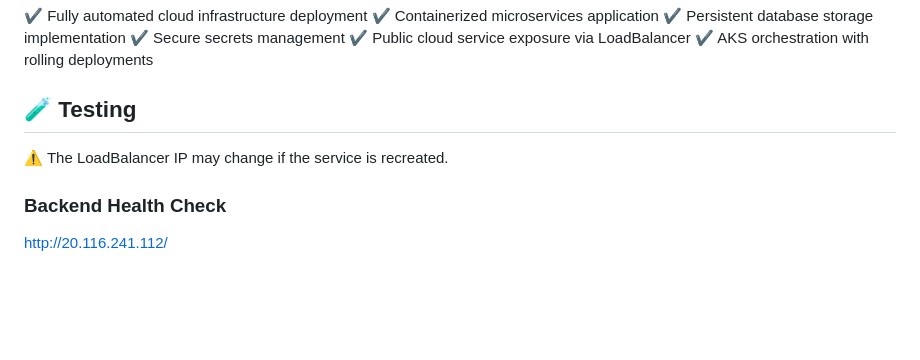
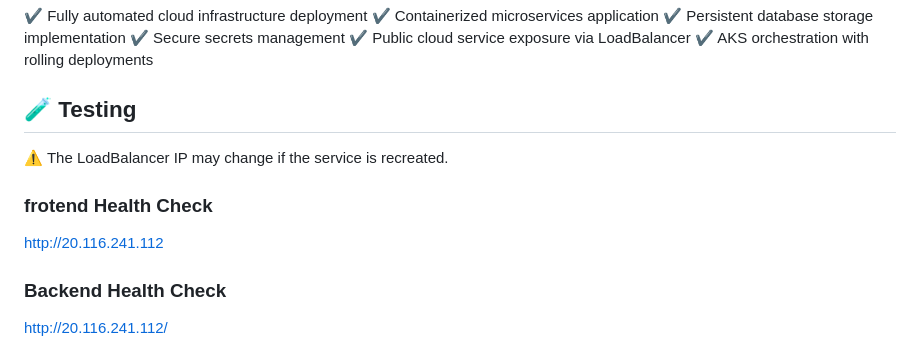
Before and after one commit to BunmiOrunmbe/azure-aks-microservices, a Markdown page: README.md, the part around the change. Drawn GitHub-style; blank space fills up the shorter version.

Commit message:
Updated README with testing and documentation

```diff
--- a/README.md
+++ b/README.md
@@ -163,6 +163,9 @@ POSTGRES_PASSWORD
 ## 🧪 Testing
 ⚠️ The LoadBalancer IP may change if the service is recreated.
 
+### frotend Health Check
+http://20.116.241.112
+
 ### Backend Health Check
  http://20.116.241.112/
 
```
